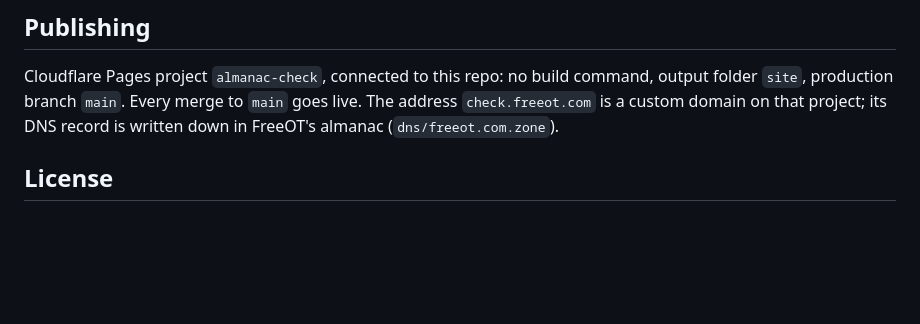
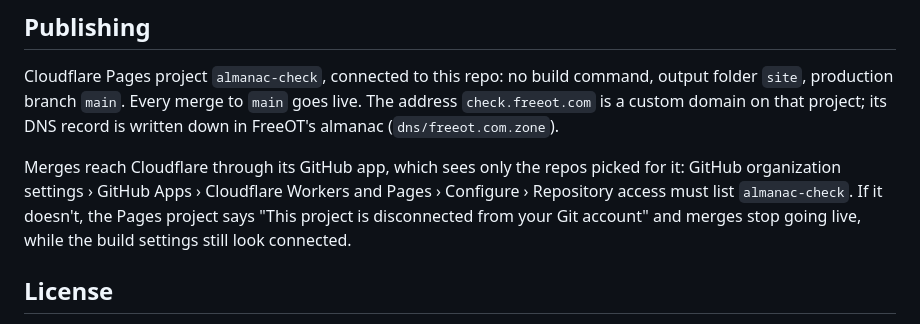
Before and after one commit to Freedom-of-Technology/almanac-check, a Markdown page: README.md, the part around the change. GitHub-like rendering; blank space fills up the shorter version.

Commit message:
Note that Cloudflare's GitHub app needs access to this repo (#2)
- README, Publishing: where the app's repository access is set, and what the project shows when almanac-check isn't in it

```diff
--- a/README.md
+++ b/README.md
@@ -68,6 +68,11 @@ Cloudflare Pages project `almanac-check`, connected to this repo: no build comma
 is a custom domain on that project; its DNS record is written down in FreeOT's almanac
 (`dns/freeot.com.zone`).
 
+Merges reach Cloudflare through its GitHub app, which sees only the repos picked for it: GitHub
+organization settings › GitHub Apps › Cloudflare Workers and Pages › Configure › Repository access
+must list `almanac-check`. If it doesn't, the Pages project says "This project is disconnected from
+your Git account" and merges stop going live, while the build settings still look connected.
+
 ## License
 
 The code is under the MIT license (`LICENSE`). The fonts in `site/brand/fonts/` are under the SIL
```
